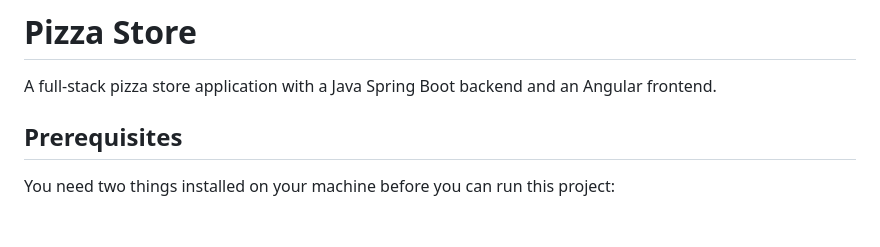
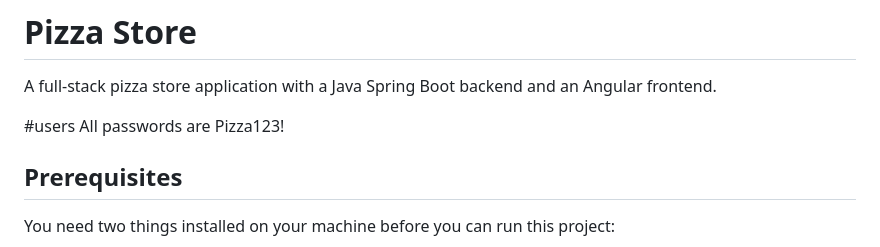
Before and after one commit to ericritchiej/CS492-Project, a Markdown page: README.md, the part around the change. GitHub-like rendering; blank space fills up the shorter version.

Commit message:
Add user password note to README
Co-Authored-By: Claude Opus 4.6 <noreply@anthropic.com>

```diff
--- a/README.md
+++ b/README.md
@@ -1,6 +1,9 @@
 # Pizza Store
 
 A full-stack pizza store application with a Java Spring Boot backend and an Angular frontend.
+
+#users
+All passwords are Pizza123!
 
 ## Prerequisites
 
```
